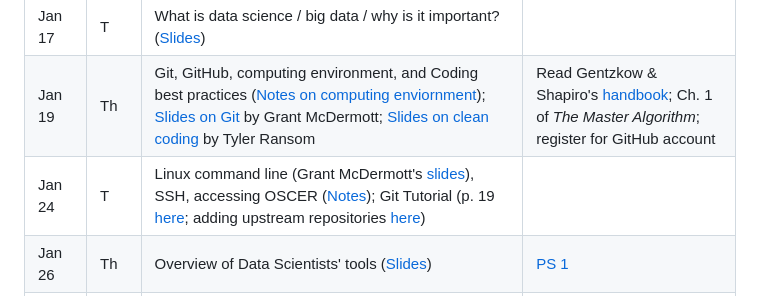
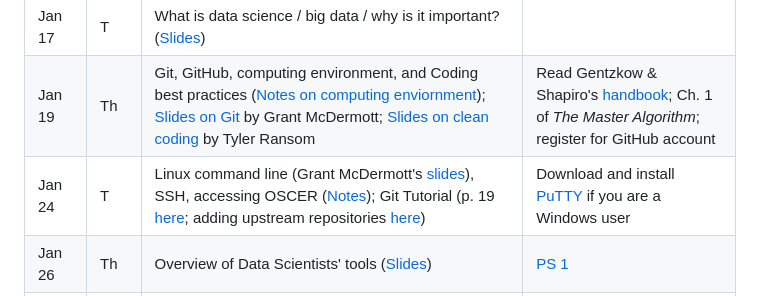
Before and after one commit to tyleransom/DScourseS23, a Markdown page: README.md, the part around the change. GitHub-like rendering.

```diff
--- a/README.md
+++ b/README.md
@@ -109,7 +109,7 @@ Final grades will be assigned according to the standard cutoffs (90%+ for an A,
 |-------- |----- |-------|-    |
 | Jan 17  | T    | What is data science / big data / why is it important? ([Slides](https://raw.githack.com/tyleransom/DScourseS23/master/LectureNotes/01-Intro/01slides.html)) | |
 | Jan 19  | Th   | Git, GitHub, computing environment, and Coding best practices ([Notes on computing enviornment](https://github.com/tyleransom/DScourseS23/blob/master/LectureNotes/02-Productivity/README.md)); [Slides on Git](https://raw.githack.com/uo-ec607/lectures/master/02-git/02-Git.html#1) by Grant McDermott; [Slides on clean coding](https://raw.githack.com/OU-PhD-Econometrics/fall-2022/master/LectureNotes/01a-CleanCode/01aslides.html#1) by Tyler Ransom | Read Gentzkow & Shapiro's [handbook](https://web.stanford.edu/~gentzkow/research/CodeAndData.pdf); Ch. 1 of *The Master Algorithm*; register for GitHub account |
-| Jan 24  | T    | Linux command line (Grant McDermott's [slides](https://raw.githack.com/uo-ec607/lectures/master/03-shell/03-shell.html#1)), SSH, accessing OSCER ([Notes](https://github.com/tyleransom/DScourseS23/blob/master/LectureNotes/03-CLI-Git/README.md)); Git Tutorial (p. 19 [here](https://raw.githack.com/tyleransom/DScourseS23/master/LectureNotes/03-CLI-Git/git_tutorial.pdf); adding upstream repositories [here](https://happygitwithr.com/upstream-changes.html)) | |
+| Jan 24  | T    | Linux command line (Grant McDermott's [slides](https://raw.githack.com/uo-ec607/lectures/master/03-shell/03-shell.html#1)), SSH, accessing OSCER ([Notes](https://github.com/tyleransom/DScourseS23/blob/master/LectureNotes/03-CLI-Git/README.md)); Git Tutorial (p. 19 [here](https://raw.githack.com/tyleransom/DScourseS23/master/LectureNotes/03-CLI-Git/git_tutorial.pdf); adding upstream repositories [here](https://happygitwithr.com/upstream-changes.html)) | Download and install [PuTTY](https://www.putty.org) if you are a Windows user |
 | Jan 26  | Th   | Overview of Data Scientists' tools ([Slides](https://raw.githack.com/tyleransom/DScourseS23/master/LectureNotes/04-DS-Tools/04slides.html)) | [PS 1](https://raw.githack.com/tyleransom/DScourseS23/master/ProblemSets/PS1/PS1.pdf) |
 | Jan 31  | T    | Using data: data types, storage ([Slides](https://raw.githack.com/tyleransom/DScourseS23/master/LectureNotes/05-Using-Data/05slides.html)) | |
 | Feb 2   | Th   | Big Data: SQL ([Slides](https://raw.githack.com/tyleransom/DScourseS23/master/LectureNotes/06-SQL-RDD/06slides.html)) & RDDs ([link](https://spark.apache.org/docs/0.9.1/scala-programming-guide.html)) | |
```
